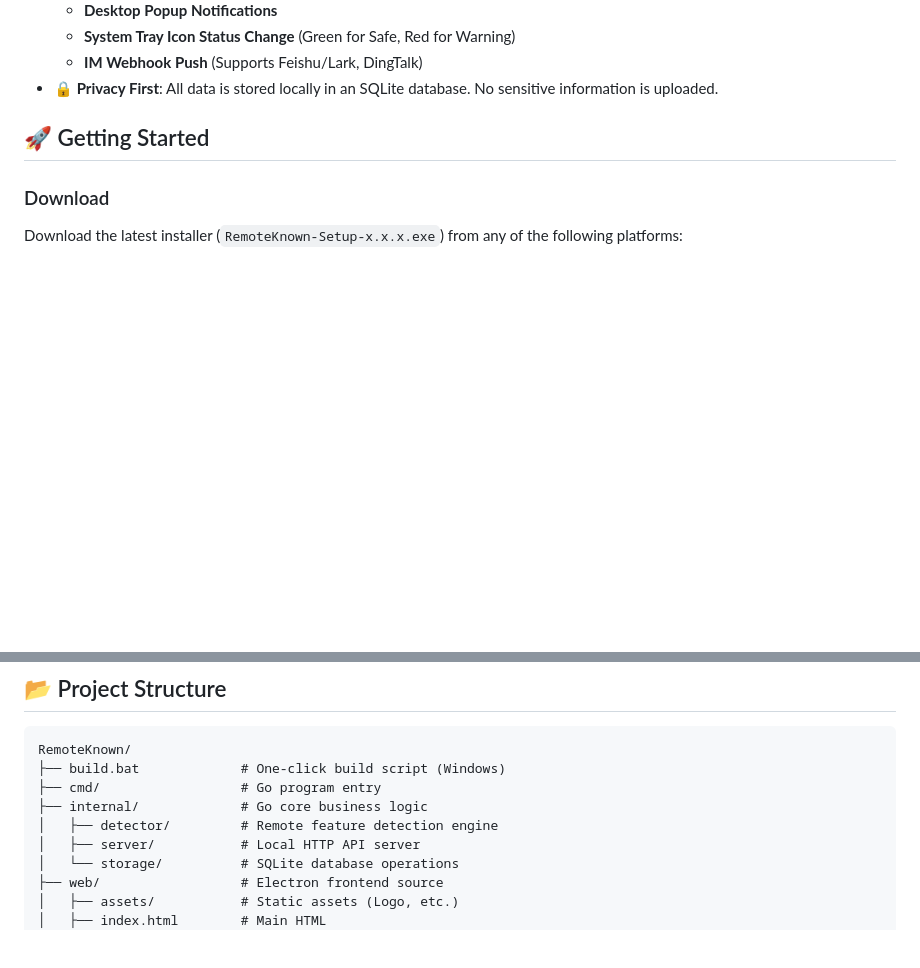
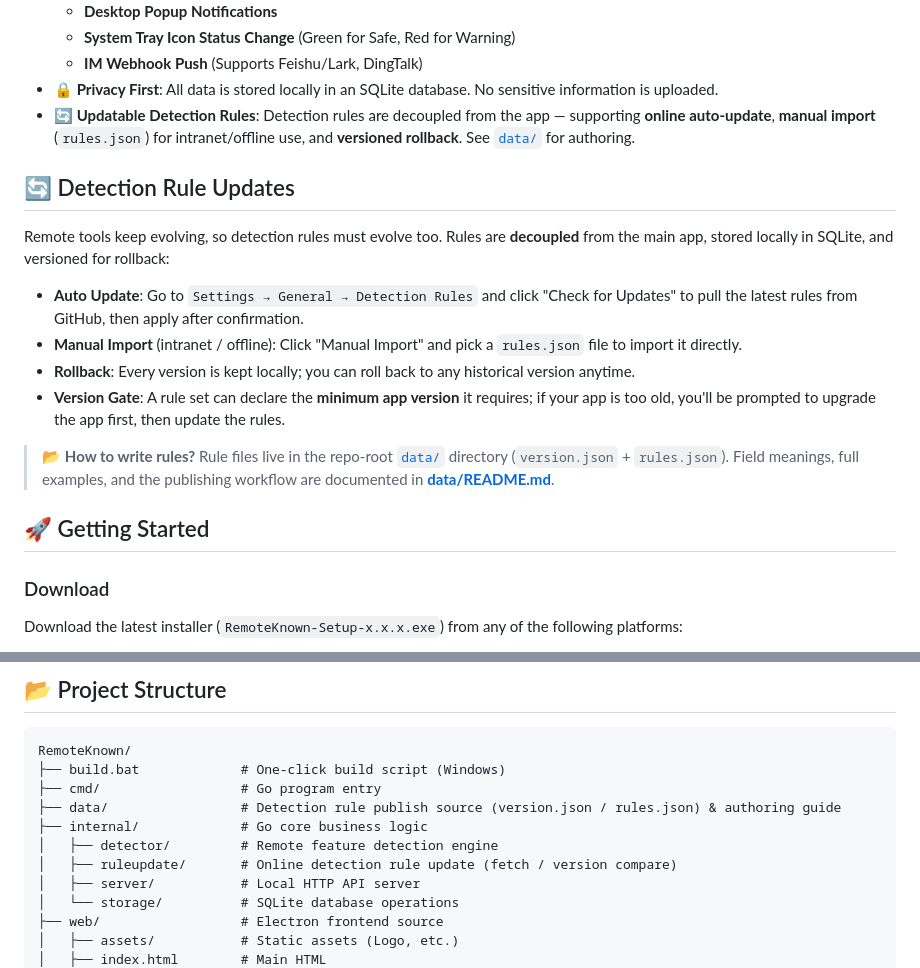
Before and after one commit to samwafgo/RemoteKnown, a Markdown page: README_en.md, 2 parts joined by grey strips. Rendered like a GitHub page; blank space fills up the shorter version.

Commit message:
docs:update readme

```diff
--- a/README_en.md
+++ b/README_en.md
@@ -66,6 +66,18 @@
     *   **System Tray Icon Status Change** (Green for Safe, Red for Warning)
     *   **IM Webhook Push** (Supports Feishu/Lark, DingTalk)
 *   **🔒 Privacy First**: All data is stored locally in an SQLite database. No sensitive information is uploaded.
+*   **🔄 Updatable Detection Rules**: Detection rules are decoupled from the app — supporting **online auto-update**, **manual import** (`rules.json`) for intranet/offline use, and **versioned rollback**. See [`data/`](data/README.md) for authoring.
+
+## 🔄 Detection Rule Updates
+
+Remote tools keep evolving, so detection rules must evolve too. Rules are **decoupled** from the main app, stored locally in SQLite, and versioned for rollback:
+
+*   **Auto Update**: Go to `Settings → General → Detection Rules` and click "Check for Updates" to pull the latest rules from GitHub, then apply after confirmation.
+*   **Manual Import** (intranet / offline): Click "Manual Import" and pick a `rules.json` file to import it directly.
+*   **Rollback**: Every version is kept locally; you can roll back to any historical version anytime.
+*   **Version Gate**: A rule set can declare the **minimum app version** it requires; if your app is too old, you'll be prompted to upgrade the app first, then update the rules.
+
+> 📂 **How to write rules?** Rule files live in the repo-root [`data/`](data/) directory (`version.json` + `rules.json`). Field meanings, full examples, and the publishing workflow are documented in **[data/README.md](data/README.md)**.
 
 ## 🚀 Getting Started
 
@@ -115,8 +127,10 @@ After the build completes, the installer will be located in the `web/dist` direc
 RemoteKnown/
 ├── build.bat             # One-click build script (Windows)
 ├── cmd/                  # Go program entry
+├── data/                 # Detection rule publish source (version.json / rules.json) & authoring guide
 ├── internal/             # Go core business logic
 │   ├── detector/         # Remote feature detection engine
+│   ├── ruleupdate/       # Online detection rule update (fetch / version compare)
 │   ├── server/           # Local HTTP API server
 │   └── storage/          # SQLite database operations
 ├── web/                  # Electron frontend source
```
Also changed, not shown: README.md (+14 -0 lines).
